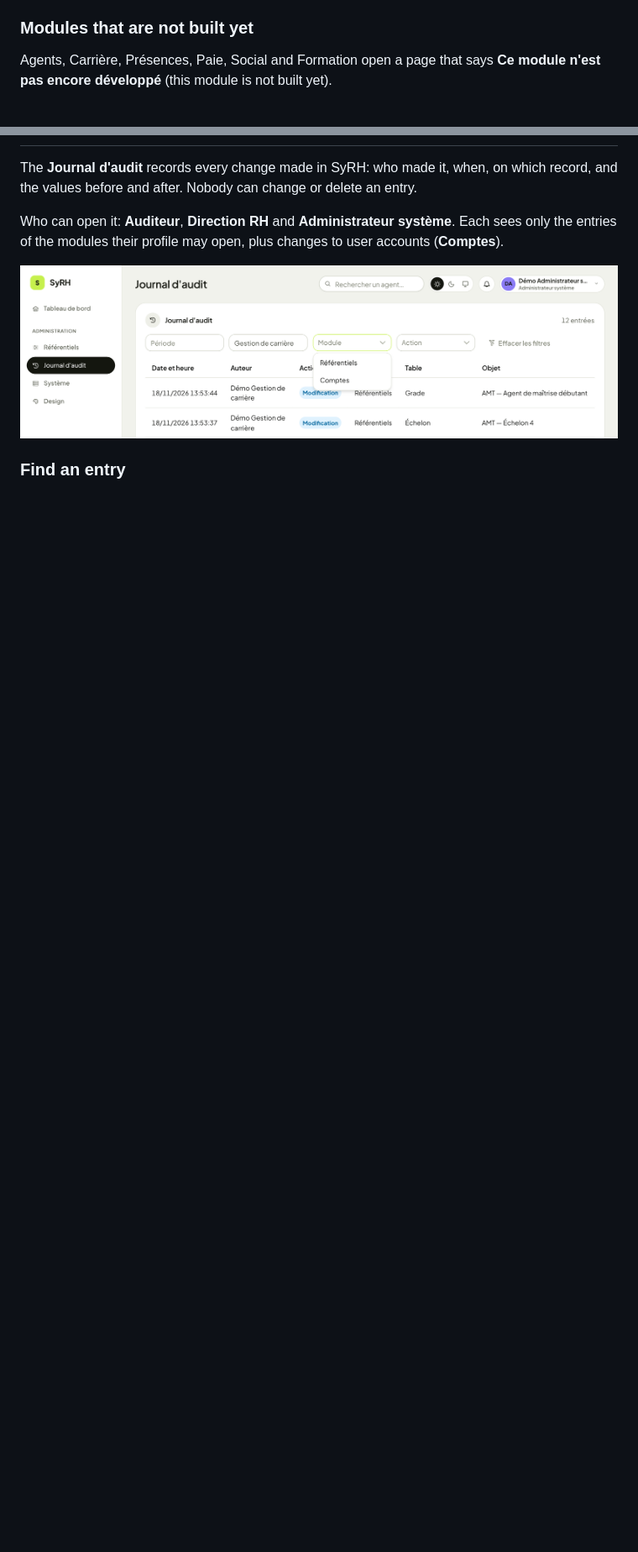
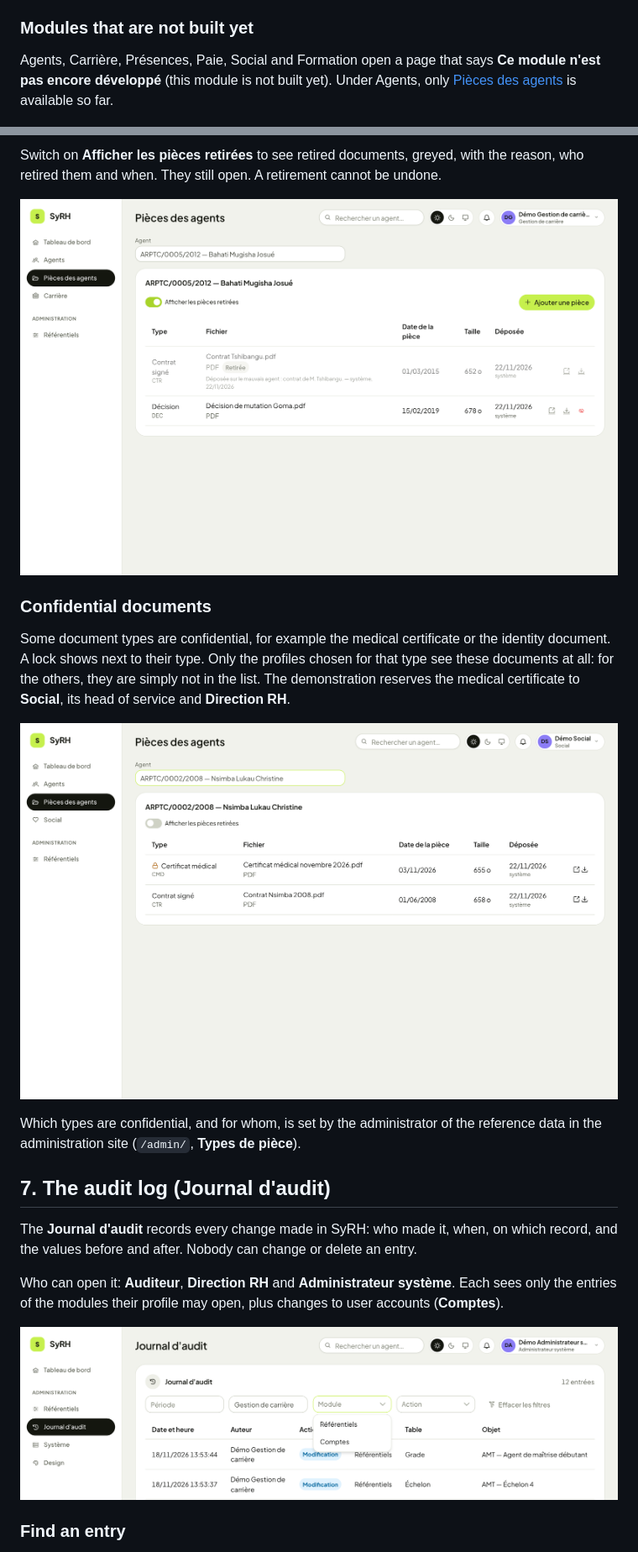
Before and after one commit to ArmandoSudi/SyRH, a Markdown page: docs/user-guide.md, 2 parts joined by grey strips. Shown at 84% size. Rendered like a GitHub page; pictures changed too: docs/screenshots/23-pieces-retirees.png (added), docs/screenshots/26-pieces-confidentielle.png (added); blank space fills up the shorter version.

Commit message:
Document storage: user guide section with screenshots
Co-Authored-By: Claude Opus 5.5 <noreply@anthropic.com>

```diff
--- a/docs/user-guide.md
+++ b/docs/user-guide.md
@@ -109,7 +110,8 @@ and Direction RH only.
 ### Modules that are not built yet
 
 Agents, Carrière, Présences, Paie, Social and Formation open a page that says
-**Ce module n'est pas encore développé** (this module is not built yet).
+**Ce module n'est pas encore développé** (this module is not built yet). Under Agents, only
+[Pièces des agents](#6-agents-supporting-documents-pièces-des-agents) is available so far.
 
 ![The Agents module: not built yet](./screenshots/06-module-upcoming.png)
 
@@ -488,3 +538,21 @@ opening the new one, never by deleting it, so the history stays readable. The ad
+Switch on **Afficher les pièces retirées** to see retired documents, greyed, with the reason, who
+retired them and when. They still open. A retirement cannot be undone.
+
+![Retired documents shown, with their reason](./screenshots/23-pieces-retirees.png)
+
+### Confidential documents
+
+Some document types are confidential, for example the medical certificate or the identity
+document. A lock shows next to their type. Only the profiles chosen for that type see these
+documents at all: for the others, they are simply not in the list. The demonstration reserves the
+medical certificate to **Social**, its head of service and **Direction RH**.
+
+![A Social user sees the medical certificate, with its lock](./screenshots/26-pieces-confidentielle.png)
+
+Which types are confidential, and for whom, is set by the administrator of the reference data in
+the administration site (`/admin/`, **Types de pièce**).
+
+## 7. The audit log (Journal d'audit)
 
 The **Journal d'audit** records every change made in SyRH: who made it, when, on which record,
 and the values before and after. Nobody can change or delete an entry.
```
Also changed, not shown: other parts of docs/user-guide.md (+59 -10 lines), docs/screenshots/22-pieces-agent.png (added), docs/screenshots/24-pieces-ajouter.png (added), docs/screenshots/25-pieces-retirer.png (added), 2 other files.
